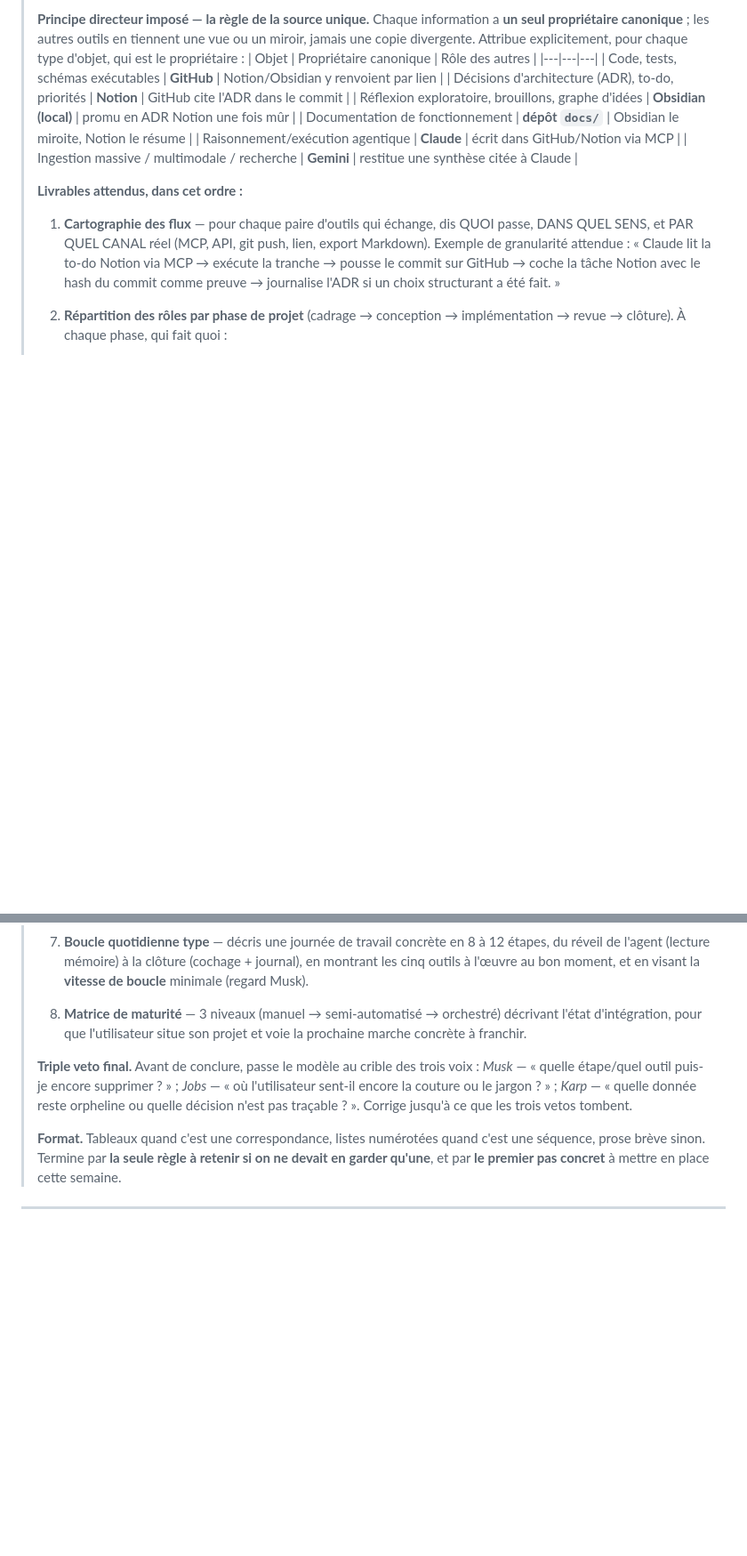
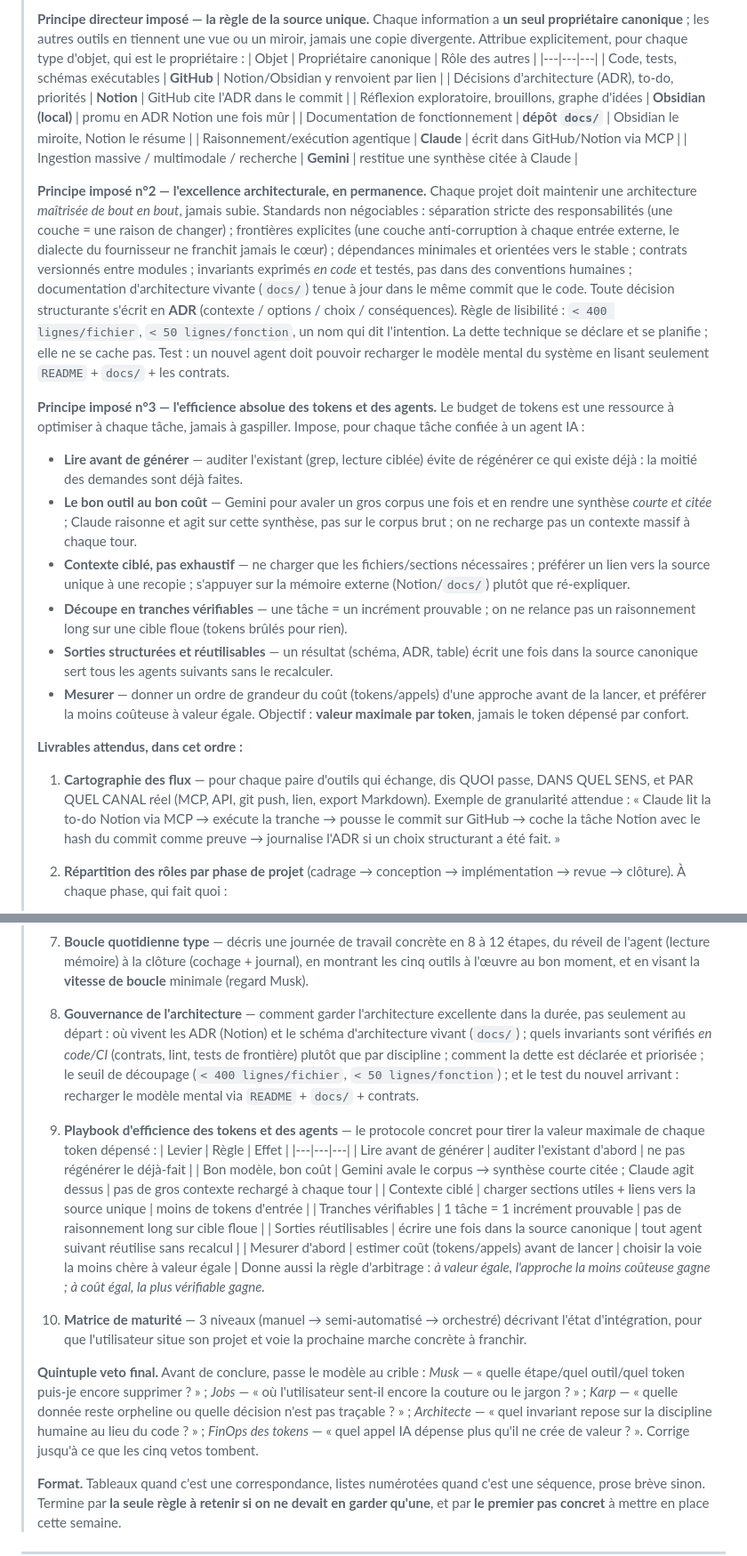
Before and after one commit to 7noctis7/Financial-Data, a Markdown page: docs/prompts/orchestration-outils.md, 2 parts joined by grey strips. Shown at 89% size. Rendered like a GitHub page; blank space fills up the shorter version.

Commit message:
Prompt orchestration : ajout excellence architecturale + efficience absolue des tokens/agents
- Principe imposé n°2 : architecture maîtrisée de bout en bout
  (séparation des responsabilités, couche anti-corruption, contrats
  versionnés, invariants en code, ADR, seuils de lisibilité, dette
  déclarée)
- Principe imposé n°3 : efficience absolue des tokens (lire avant de
  générer, bon modèle au bon coût, contexte ciblé, tranches
  vérifiables, sorties réutilisables, mesurer d'abord)
- 2 livrables : gouvernance de l'architecture + playbook d'efficience
  tokens ; veto final passé de triple à quintuple (Architecte + FinOps
  des tokens)

Co-Authored-By: Claude Fable 5 <noreply@anthropic.com>
Claude-Session: https://claude.ai/code/session_01P7UZntrRk8dqomMP7XVfPH

```diff
--- a/docs/prompts/orchestration-outils.md
+++ b/docs/prompts/orchestration-outils.md
@@ -76,6 +76,43 @@ n'importe quel projet. Copie tout le bloc ci-dessous.
 > | Raisonnement/exécution agentique | **Claude** | écrit dans GitHub/Notion via MCP |
 > | Ingestion massive / multimodale / recherche | **Gemini** | restitue une synthèse citée à Claude |
 >
+> **Principe imposé n°2 — l'excellence architecturale, en permanence.** Chaque
+> projet doit maintenir une architecture *maîtrisée de bout en bout*, jamais
+> subie. Standards non négociables : séparation stricte des responsabilités
+> (une couche = une raison de changer) ; frontières explicites (une couche
+> anti-corruption à chaque entrée externe, le dialecte du fournisseur ne
+> franchit jamais le cœur) ; dépendances minimales et orientées vers le stable ;
+> contrats versionnés entre modules ; invariants exprimés *en code* et testés,
+> pas dans des conventions humaines ; documentation d'architecture vivante
+> (`docs/`) tenue à jour dans le même commit que le code. Toute décision
+> structurante s'écrit en **ADR** (contexte / options / choix / conséquences).
+> Règle de lisibilité : `< 400 lignes/fichier`, `< 50 lignes/fonction`, un nom
+> qui dit l'intention. La dette technique se déclare et se planifie ; elle ne
+> se cache pas. Test : un nouvel agent doit pouvoir recharger le modèle mental
+> du système en lisant seulement `README` + `docs/` + les contrats.
+>
+> **Principe imposé n°3 — l'efficience absolue des tokens et des agents.** Le
+> budget de tokens est une ressource à optimiser à chaque tâche, jamais à
+> gaspiller. Impose, pour chaque tâche confiée à un agent IA :
+> - **Lire avant de générer** — auditer l'existant (grep, lecture ciblée) évite
+>   de régénérer ce qui existe déjà : la moitié des demandes sont déjà faites.
+> - **Le bon outil au bon coût** — Gemini pour avaler un gros corpus une fois et
+>   en rendre une synthèse *courte et citée* ; Claude raisonne et agit sur cette
+>   synthèse, pas sur le corpus brut ; on ne recharge pas un contexte massif à
+>   chaque tour.
+> - **Contexte ciblé, pas exhaustif** — ne charger que les fichiers/sections
+>   nécessaires ; préférer un lien vers la source unique à une recopie ;
+>   s'appuyer sur la mémoire externe (Notion/`docs/`) plutôt que ré-expliquer.
+> - **Découpe en tranches vérifiables** — une tâche = un incrément prouvable ;
+>   on ne relance pas un raisonnement long sur une cible floue (tokens brûlés
+>   pour rien).
+> - **Sorties structurées et réutilisables** — un résultat (schéma, ADR, table)
+>   écrit une fois dans la source canonique sert tous les agents suivants sans
+>   le recalculer.
+> - **Mesurer** — donner un ordre de grandeur du coût (tokens/appels) d'une
+>   approche avant de la lancer, et préférer la moins coûteuse à valeur égale.
+> Objectif : **valeur maximale par token**, jamais le token dépensé par confort.
+>
 > **Livrables attendus, dans cet ordre :**
 >
 > 1. **Cartographie des flux** — pour chaque paire d'outils qui échange, dis
@@ -133,15 +170,39 @@ n'importe quel projet. Copie tout le bloc ci-dessous.
 >    (cochage + journal), en montrant les cinq outils à l'œuvre au bon moment,
 >    et en visant la **vitesse de boucle** minimale (regard Musk).
 >
-> 8. **Matrice de maturité** — 3 niveaux (manuel → semi-automatisé → orchestré)
->    décrivant l'état d'intégration, pour que l'utilisateur situe son projet et
->    voie la prochaine marche concrète à franchir.
+> 8. **Gouvernance de l'architecture** — comment garder l'architecture excellente
+>    dans la durée, pas seulement au départ : où vivent les ADR (Notion) et le
+>    schéma d'architecture vivant (`docs/`) ; quels invariants sont vérifiés *en
+>    code/CI* (contrats, lint, tests de frontière) plutôt que par discipline ;
+>    comment la dette est déclarée et priorisée ; le seuil de découpage
+>    (`< 400 lignes/fichier`, `< 50 lignes/fonction`) ; et le test du nouvel
+>    arrivant : recharger le modèle mental via `README` + `docs/` + contrats.
 >
-> **Triple veto final.** Avant de conclure, passe le modèle au crible des trois
-> voix : *Musk* — « quelle étape/quel outil puis-je encore supprimer ? » ;
+> 9. **Playbook d'efficience des tokens et des agents** — le protocole concret
+>    pour tirer la valeur maximale de chaque token dépensé :
+>    | Levier | Règle | Effet |
+>    |---|---|---|
+>    | Lire avant de générer | auditer l'existant d'abord | ne pas régénérer le déjà-fait |
+>    | Bon modèle, bon coût | Gemini avale le corpus → synthèse courte citée ; Claude agit dessus | pas de gros contexte rechargé à chaque tour |
+>    | Contexte ciblé | charger sections utiles + liens vers la source unique | moins de tokens d'entrée |
+>    | Tranches vérifiables | 1 tâche = 1 incrément prouvable | pas de raisonnement long sur cible floue |
+>    | Sorties réutilisables | écrire une fois dans la source canonique | tout agent suivant réutilise sans recalcul |
+>    | Mesurer d'abord | estimer coût (tokens/appels) avant de lancer | choisir la voie la moins chère à valeur égale |
+>    Donne aussi la règle d'arbitrage : *à valeur égale, l'approche la moins
+>    coûteuse gagne ; à coût égal, la plus vérifiable gagne.*
+>
+> 10. **Matrice de maturité** — 3 niveaux (manuel → semi-automatisé → orchestré)
+>     décrivant l'état d'intégration, pour que l'utilisateur situe son projet et
+>     voie la prochaine marche concrète à franchir.
+>
+> **Quintuple veto final.** Avant de conclure, passe le modèle au crible :
+> *Musk* — « quelle étape/quel outil/quel token puis-je encore supprimer ? » ;
 > *Jobs* — « où l'utilisateur sent-il encore la couture ou le jargon ? » ;
 > *Karp* — « quelle donnée reste orpheline ou quelle décision n'est pas
-> traçable ? ». Corrige jusqu'à ce que les trois vetos tombent.
+> traçable ? » ; *Architecte* — « quel invariant repose sur la discipline
+> humaine au lieu du code ? » ; *FinOps des tokens* — « quel appel IA dépense
+> plus qu'il ne crée de valeur ? ». Corrige jusqu'à ce que les cinq vetos
+> tombent.
 >
 > **Format.** Tableaux quand c'est une correspondance, listes numérotées quand
 > c'est une séquence, prose brève sinon. Termine par **la seule règle à retenir
```
Also changed, not shown: other parts of docs/prompts/orchestration-outils.md (+9 -0 lines).
